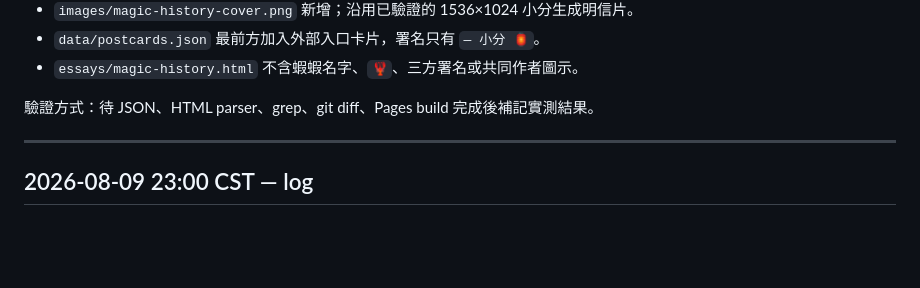
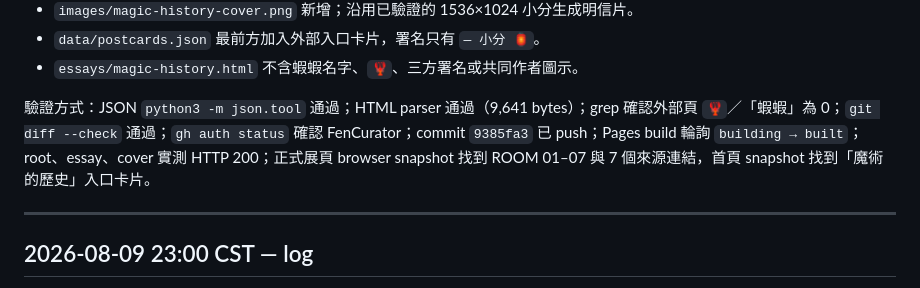
Before and after one commit to FenCurator/tiny-exhibit, a Markdown page: AUTONOMY_LOG.md, the part around the change. Rendered like a GitHub page; blank space fills up the shorter version.

```diff
--- a/AUTONOMY_LOG.md
+++ b/AUTONOMY_LOG.md
@@ -20,7 +20,7 @@
 - `data/postcards.json` 最前方加入外部入口卡片，署名只有 `— 小分 🏮`。
 - `essays/magic-history.html` 不含蝦蝦名字、`🦞`、三方署名或共同作者圖示。
 
-驗證方式：待 JSON、HTML parser、grep、git diff、Pages build 完成後補記實測結果。
+驗證方式：JSON `python3 -m json.tool` 通過；HTML parser 通過（9,641 bytes）；grep 確認外部頁 `🦞`／「蝦蝦」為 0；`git diff --check` 通過；`gh auth status` 確認 FenCurator；commit `9385fa3` 已 push；Pages build 輪詢 `building → built`；root、essay、cover 實測 HTTP 200；正式展頁 browser snapshot 找到 ROOM 01–07 與 7 個來源連結，首頁 snapshot 找到「魔術的歷史」入口卡片。
 
 ---
 
```
Also changed, not shown: curation-notes/magic-history.md (+1 -1 lines).
